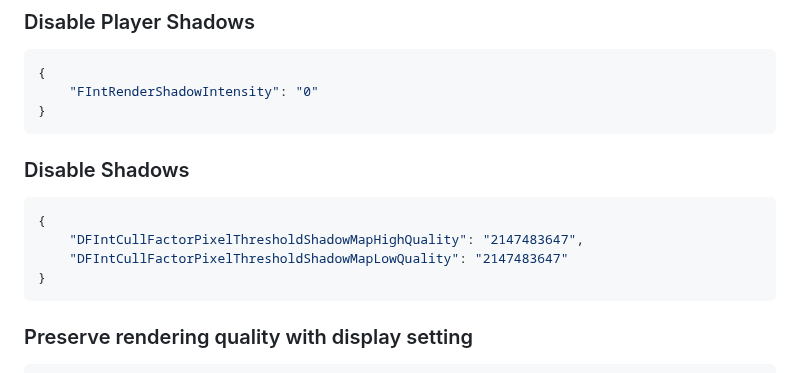
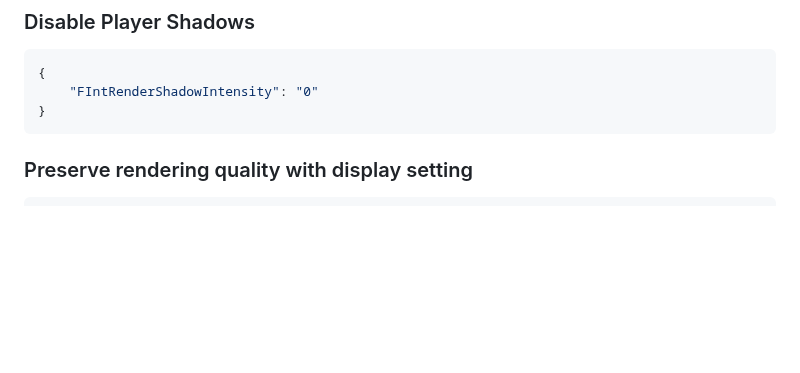
Before and after one commit to virtualflags/archive, a Markdown page: FastFlags/Graphics.md, the part around the change. Drawn GitHub-style; blank space fills up the shorter version.

````diff
--- a/FastFlags/Graphics.md
+++ b/FastFlags/Graphics.md
@@ -123,13 +123,6 @@ order: -3
 ```json
 {
     "FIntRenderShadowIntensity": "0"
-}
-```
-### Disable Shadows
-```json
-{
-    "DFIntCullFactorPixelThresholdShadowMapHighQuality": "2147483647",
-    "DFIntCullFactorPixelThresholdShadowMapLowQuality": "2147483647"
 }
 ```
 ### Preserve rendering quality with display setting
````
